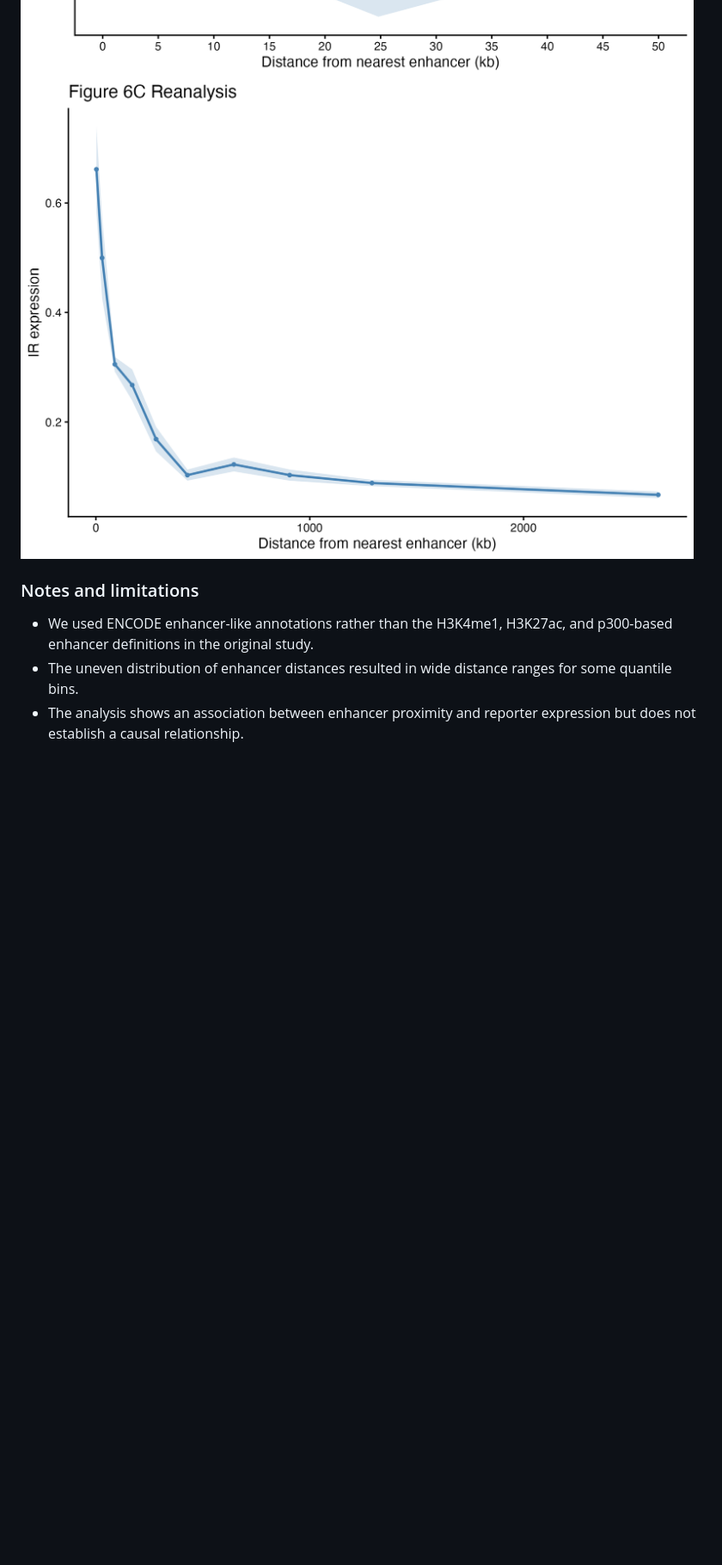
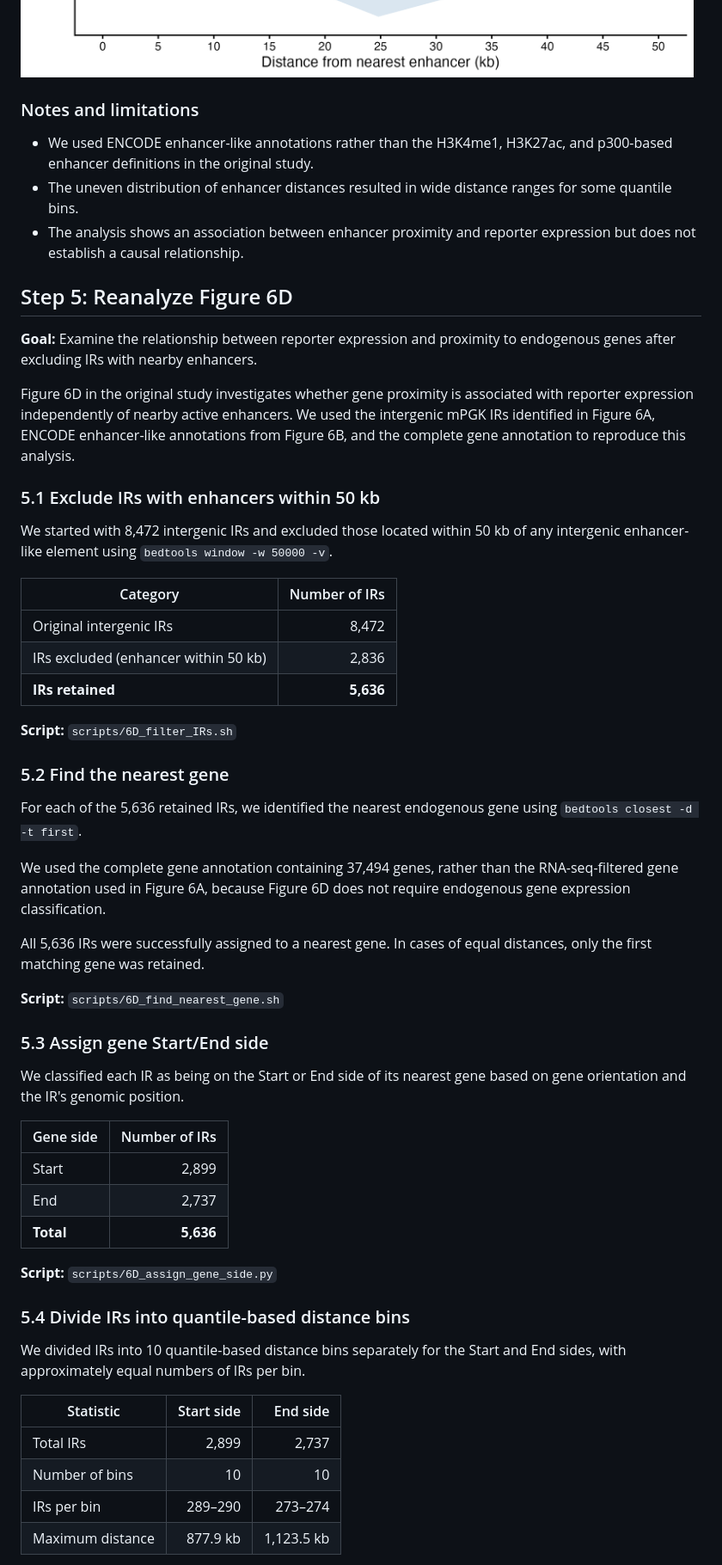
Before and after one commit to ameliaxuuuujx/trip-genomic-context, a Markdown page: enhancer-IR/README.md, the part around one of its changes. Shown at 86% size. Drawn GitHub-style; blank space fills up the shorter version.

Commit message:
Reanalyze Figure 6D

```diff
--- a/enhancer-IR/README.md
+++ b/enhancer-IR/README.md
@@ -320,10 +323,62 @@ This analysis provides a more detailed view of the short-range relationship betw
 - `results/figure6C_50kb_quantile.png`
 
 ![Figure 6C Short-range Analysis](results/figure6C_50kb_quantile.png)
-![Figure 6C Reanalysis](results/figure6C.png)
 
 ### Notes and limitations
 
 - We used ENCODE enhancer-like annotations rather than the H3K4me1, H3K27ac, and p300-based enhancer definitions in the original study.
 - The uneven distribution of enhancer distances resulted in wide distance ranges for some quantile bins.
 - The analysis shows an association between enhancer proximity and reporter expression but does not establish a causal relationship.
+
+
+## Step 5: Reanalyze Figure 6D
+
+**Goal:** Examine the relationship between reporter expression and proximity to endogenous genes after excluding IRs with nearby enhancers.
+
+Figure 6D in the original study investigates whether gene proximity is associated with reporter expression independently of nearby active enhancers. We used the intergenic mPGK IRs identified in Figure 6A, ENCODE enhancer-like annotations from Figure 6B, and the complete gene annotation to reproduce this analysis.
+
+### 5.1 Exclude IRs with enhancers within 50 kb
+
+We started with 8,472 intergenic IRs and excluded those located within 50 kb of any intergenic enhancer-like element using `bedtools window -w 50000 -v`.
+
+| Category | Number of IRs |
+|---|---:|
+| Original intergenic IRs | 8,472 |
+| IRs excluded (enhancer within 50 kb) | 2,836 |
+| **IRs retained** | **5,636** |
+
+**Script:** `scripts/6D_filter_IRs.sh`
+
+### 5.2 Find the nearest gene
+
+For each of the 5,636 retained IRs, we identified the nearest endogenous gene using `bedtools closest -d -t first`.
+
+We used the complete gene annotation containing 37,494 genes, rather than the RNA-seq-filtered gene annotation used in Figure 6A, because Figure 6D does not require endogenous gene expression classification.
+
+All 5,636 IRs were successfully assigned to a nearest gene. In cases of equal distances, only the first matching gene was retained.
+
+**Script:** `scripts/6D_find_nearest_gene.sh`
+
+### 5.3 Assign gene Start/End side
+
+We classified each IR as being on the Start or End side of its nearest gene based on gene orientation and the IR's genomic position.
+
+| Gene side | Number of IRs |
+|---|---:|
+| Start | 2,899 |
+| End | 2,737 |
+| **Total** | **5,636** |
+
+**Script:** `scripts/6D_assign_gene_side.py`
+
+### 5.4 Divide IRs into quantile-based distance bins
+
+We divided IRs into 10 quantile-based distance bins separately for the Start and End sides, with approximately equal numbers of IRs per bin.
+
+| Statistic | Start side | End side |
+|---|---:|---:|
+| Total IRs | 2,899 | 2,737 |
+| Number of bins | 10 | 10 |
+| IRs per bin | 289–290 | 273–274 |
+| Maximum distance | 877.9 kb | 1,123.5 kb |
+
```
Also changed, not shown: other parts of enhancer-IR/README.md (+56 -0 lines), enhancer-IR/results/figure6D.png (added), enhancer-IR/results/figure6D_50kb_quantile.png (added), 13 other files.
